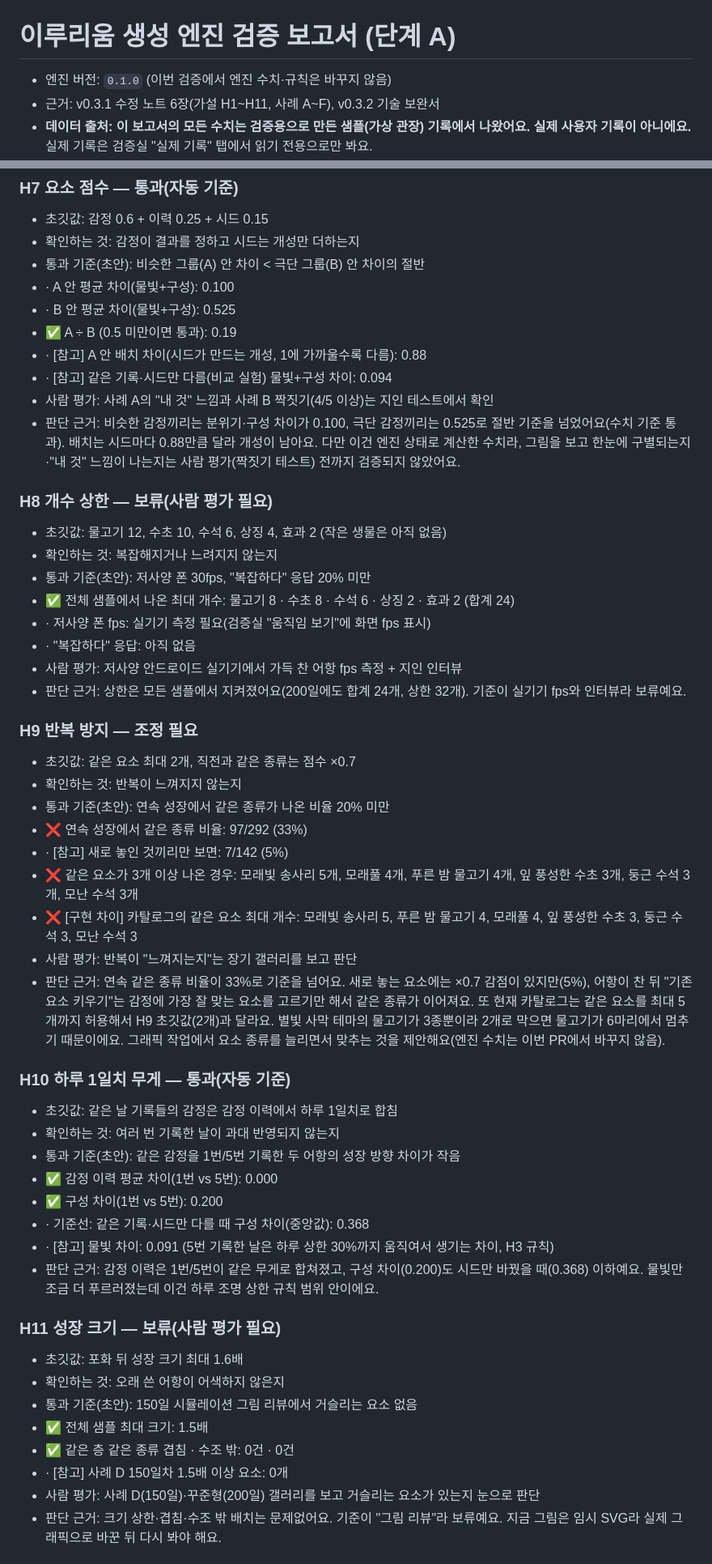
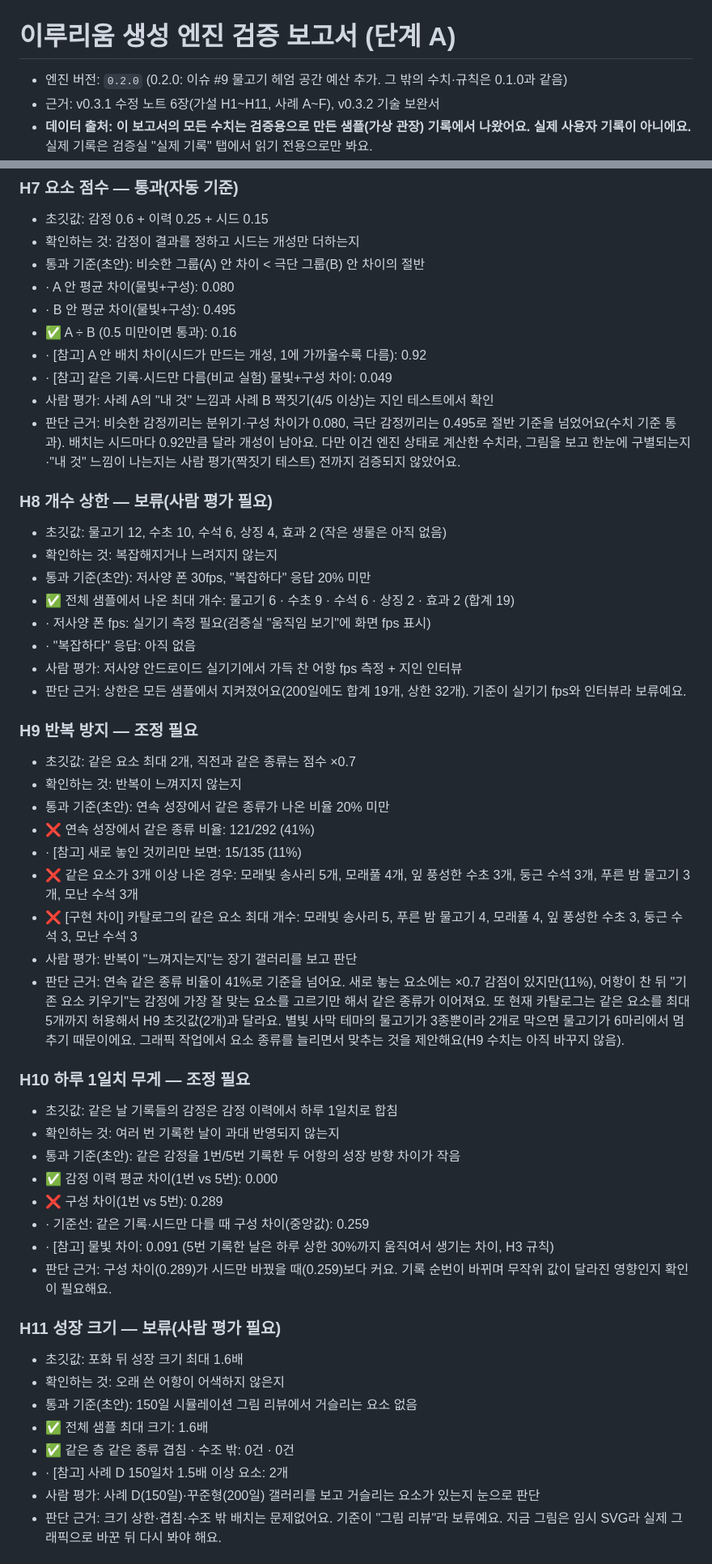
Before and after one commit to qwezxc3810/Irurium, a Markdown page: docs/validation/REPORT.md, 2 parts joined by grey strips. Shown at 81% size. GitHub-like rendering.

```diff
--- a/docs/validation/REPORT.md
+++ b/docs/validation/REPORT.md
@@ -1,6 +1,6 @@
 # 이루리움 생성 엔진 검증 보고서 (단계 A)
 
-- 엔진 버전: `0.1.0` (이번 검증에서 엔진 수치·규칙은 바꾸지 않음)
+- 엔진 버전: `0.2.0` (0.2.0: 이슈 #9 물고기 헤엄 공간 예산 추가. 그 밖의 수치·규칙은 0.1.0과 같음)
 - 근거: v0.3.1 수정 노트 6장(가설 H1~H11, 사례 A~F), v0.3.2 기술 보완서
 - **데이터 출처: 이 보고서의 모든 수치는 검증용으로 만든 샘플(가상 관장) 기록에서 나왔어요. 실제 사용자 기록이 아니에요.** 실제 기록은 검증실 "실제 기록" 탭에서 읽기 전용으로만 봐요.
 - 샘플 시나리오 14개, 어항 42개
@@ -116,56 +116,56 @@
 - 초깃값: 감정 0.6 + 이력 0.25 + 시드 0.15
 - 확인하는 것: 감정이 결과를 정하고 시드는 개성만 더하는지
 - 통과 기준(초안): 비슷한 그룹(A) 안 차이 < 극단 그룹(B) 안 차이의 절반
-- · A 안 평균 차이(물빛+구성): 0.100
-- · B 안 평균 차이(물빛+구성): 0.525
-- ✅ A ÷ B (0.5 미만이면 통과): 0.19
-- · [참고] A 안 배치 차이(시드가 만드는 개성, 1에 가까울수록 다름): 0.88
-- · [참고] 같은 기록·시드만 다름(비교 실험) 물빛+구성 차이: 0.094
+- · A 안 평균 차이(물빛+구성): 0.080
+- · B 안 평균 차이(물빛+구성): 0.495
+- ✅ A ÷ B (0.5 미만이면 통과): 0.16
+- · [참고] A 안 배치 차이(시드가 만드는 개성, 1에 가까울수록 다름): 0.92
+- · [참고] 같은 기록·시드만 다름(비교 실험) 물빛+구성 차이: 0.049
 - 사람 평가: 사례 A의 "내 것" 느낌과 사례 B 짝짓기(4/5 이상)는 지인 테스트에서 확인
-- 판단 근거: 비슷한 감정끼리는 분위기·구성 차이가 0.100, 극단 감정끼리는 0.525로 절반 기준을 넘었어요(수치 기준 통과). 배치는 시드마다 0.88만큼 달라 개성이 남아요. 다만 이건 엔진 상태로 계산한 수치라, 그림을 보고 한눈에 구별되는지·"내 것" 느낌이 나는지는 사람 평가(짝짓기 테스트) 전까지 검증되지 않았어요.
+- 판단 근거: 비슷한 감정끼리는 분위기·구성 차이가 0.080, 극단 감정끼리는 0.495로 절반 기준을 넘었어요(수치 기준 통과). 배치는 시드마다 0.92만큼 달라 개성이 남아요. 다만 이건 엔진 상태로 계산한 수치라, 그림을 보고 한눈에 구별되는지·"내 것" 느낌이 나는지는 사람 평가(짝짓기 테스트) 전까지 검증되지 않았어요.
 
 ### H8 개수 상한 — 보류(사람 평가 필요)
 
 - 초깃값: 물고기 12, 수초 10, 수석 6, 상징 4, 효과 2 (작은 생물은 아직 없음)
 - 확인하는 것: 복잡해지거나 느려지지 않는지
 - 통과 기준(초안): 저사양 폰 30fps, "복잡하다" 응답 20% 미만
-- ✅ 전체 샘플에서 나온 최대 개수: 물고기 8 · 수초 8 · 수석 6 · 상징 2 · 효과 2 (합계 24)
+- ✅ 전체 샘플에서 나온 최대 개수: 물고기 6 · 수초 9 · 수석 6 · 상징 2 · 효과 2 (합계 19)
 - · 저사양 폰 fps: 실기기 측정 필요(검증실 "움직임 보기"에 화면 fps 표시)
 - · "복잡하다" 응답: 아직 없음
 - 사람 평가: 저사양 안드로이드 실기기에서 가득 찬 어항 fps 측정 + 지인 인터뷰
-- 판단 근거: 상한은 모든 샘플에서 지켜졌어요(200일에도 합계 24개, 상한 32개). 기준이 실기기 fps와 인터뷰라 보류예요.
+- 판단 근거: 상한은 모든 샘플에서 지켜졌어요(200일에도 합계 19개, 상한 32개). 기준이 실기기 fps와 인터뷰라 보류예요.
 
 ### H9 반복 방지 — 조정 필요
 
 - 초깃값: 같은 요소 최대 2개, 직전과 같은 종류는 점수 ×0.7
 - 확인하는 것: 반복이 느껴지지 않는지
 - 통과 기준(초안): 연속 성장에서 같은 종류가 나온 비율 20% 미만
-- ❌ 연속 성장에서 같은 종류 비율: 97/292 (33%)
-- · [참고] 새로 놓인 것끼리만 보면: 7/142 (5%)
-- ❌ 같은 요소가 3개 이상 나온 경우: 모래빛 송사리 5개, 모래풀 4개, 푸른 밤 물고기 4개, 잎 풍성한 수초 3개, 둥근 수석 3개, 모난 수석 3개
+- ❌ 연속 성장에서 같은 종류 비율: 121/292 (41%)
+- · [참고] 새로 놓인 것끼리만 보면: 15/135 (11%)
+- ❌ 같은 요소가 3개 이상 나온 경우: 모래빛 송사리 5개, 모래풀 4개, 잎 풍성한 수초 3개, 둥근 수석 3개, 푸른 밤 물고기 3개, 모난 수석 3개
 - ❌ [구현 차이] 카탈로그의 같은 요소 최대 개수: 모래빛 송사리 5, 푸른 밤 물고기 4, 모래풀 4, 잎 풍성한 수초 3, 둥근 수석 3, 모난 수석 3
 - 사람 평가: 반복이 "느껴지는지"는 장기 갤러리를 보고 판단
-- 판단 근거: 연속 같은 종류 비율이 33%로 기준을 넘어요. 새로 놓는 요소에는 ×0.7 감점이 있지만(5%), 어항이 찬 뒤 "기존 요소 키우기"는 감정에 가장 잘 맞는 요소를 고르기만 해서 같은 종류가 이어져요. 또 현재 카탈로그는 같은 요소를 최대 5개까지 허용해서 H9 초깃값(2개)과 달라요. 별빛 사막 테마의 물고기가 3종뿐이라 2개로 막으면 물고기가 6마리에서 멈추기 때문이에요. 그래픽 작업에서 요소 종류를 늘리면서 맞추는 것을 제안해요(엔진 수치는 이번 PR에서 바꾸지 않음).
+- 판단 근거: 연속 같은 종류 비율이 41%로 기준을 넘어요. 새로 놓는 요소에는 ×0.7 감점이 있지만(11%), 어항이 찬 뒤 "기존 요소 키우기"는 감정에 가장 잘 맞는 요소를 고르기만 해서 같은 종류가 이어져요. 또 현재 카탈로그는 같은 요소를 최대 5개까지 허용해서 H9 초깃값(2개)과 달라요. 별빛 사막 테마의 물고기가 3종뿐이라 2개로 막으면 물고기가 6마리에서 멈추기 때문이에요. 그래픽 작업에서 요소 종류를 늘리면서 맞추는 것을 제안해요(H9 수치는 아직 바꾸지 않음).
 
-### H10 하루 1일치 무게 — 통과(자동 기준)
+### H10 하루 1일치 무게 — 조정 필요
 
 - 초깃값: 같은 날 기록들의 감정은 감정 이력에서 하루 1일치로 합침
 - 확인하는 것: 여러 번 기록한 날이 과대 반영되지 않는지
 - 통과 기준(초안): 같은 감정을 1번/5번 기록한 두 어항의 성장 방향 차이가 작음
 - ✅ 감정 이력 평균 차이(1번 vs 5번): 0.000
-- ✅ 구성 차이(1번 vs 5번): 0.200
-- · 기준선: 같은 기록·시드만 다를 때 구성 차이(중앙값): 0.368
+- ❌ 구성 차이(1번 vs 5번): 0.289
+- · 기준선: 같은 기록·시드만 다를 때 구성 차이(중앙값): 0.259
 - · [참고] 물빛 차이: 0.091 (5번 기록한 날은 하루 상한 30%까지 움직여서 생기는 차이, H3 규칙)
-- 판단 근거: 감정 이력은 1번/5번이 같은 무게로 합쳐졌고, 구성 차이(0.200)도 시드만 바꿨을 때(0.368) 이하예요. 물빛만 조금 더 푸르러졌는데 이건 하루 조명 상한 규칙 범위 안이에요.
+- 판단 근거: 구성 차이(0.289)가 시드만 바꿨을 때(0.259)보다 커요. 기록 순번이 바뀌며 무작위 값이 달라진 영향인지 확인이 필요해요.
 
 ### H11 성장 크기 — 보류(사람 평가 필요)
 
 - 초깃값: 포화 뒤 성장 크기 최대 1.6배
 - 확인하는 것: 오래 쓴 어항이 어색하지 않은지
 - 통과 기준(초안): 150일 시뮬레이션 그림 리뷰에서 거슬리는 요소 없음
-- ✅ 전체 샘플 최대 크기: 1.5배
+- ✅ 전체 샘플 최대 크기: 1.6배
 - ✅ 같은 층 같은 종류 겹침 · 수조 밖: 0건 · 0건
-- · [참고] 사례 D 150일차 1.5배 이상 요소: 0개
+- · [참고] 사례 D 150일차 1.5배 이상 요소: 2개
 - 사람 평가: 사례 D(150일)·꾸준형(200일) 갤러리를 보고 거슬리는 요소가 있는지 눈으로 판단
 - 판단 근거: 크기 상한·겹침·수조 밖 배치는 문제없어요. 기준이 "그림 리뷰"라 보류예요. 지금 그림은 임시 SVG라 실제 그래픽으로 바꾼 뒤 다시 봐야 해요.
 
```
Also changed, not shown: other parts of docs/validation/REPORT.md (+65 -50 lines), docs/VALIDATION.md (+32 -3 lines), docs/validation/density-long200.jpg (added), 13 other files.
